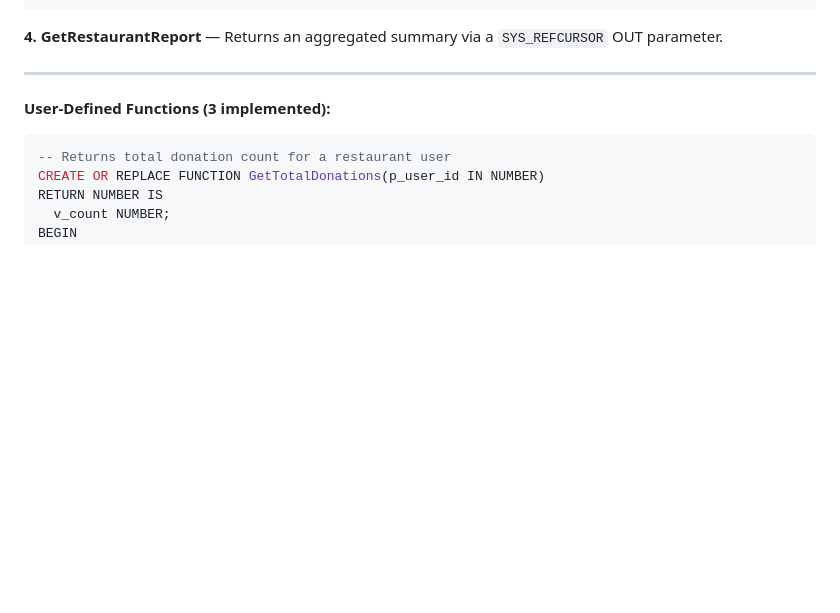
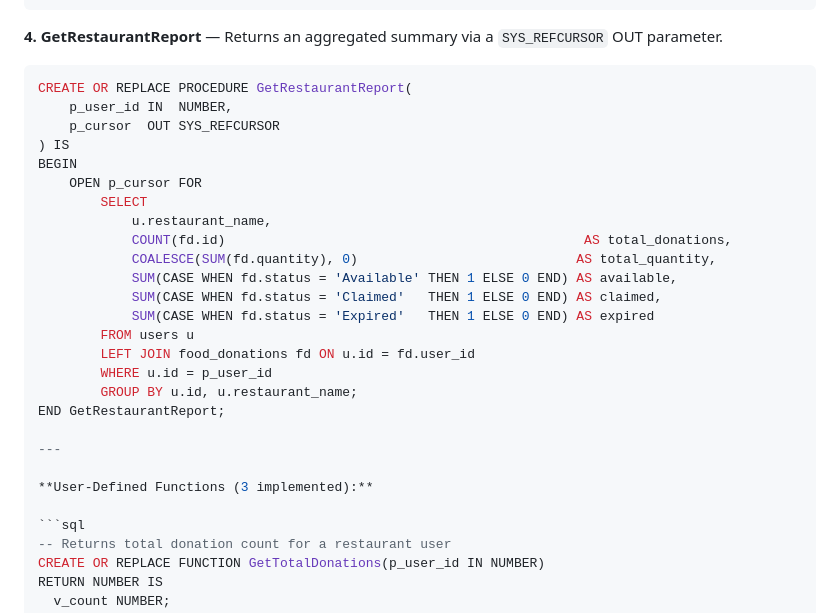
Before and after one commit to Yashasvi-Ranjan/DBMS-Project, a Markdown page: README.md, the part around the change. Rendered like a GitHub page; blank space fills up the shorter version.

````diff
--- a/README.md
+++ b/README.md
@@ -463,6 +463,25 @@ END ExpireOldDonations;
 ```
 
 **4. GetRestaurantReport** — Returns an aggregated summary via a `SYS_REFCURSOR` OUT parameter.
+```sql
+CREATE OR REPLACE PROCEDURE GetRestaurantReport(
+    p_user_id IN  NUMBER,
+    p_cursor  OUT SYS_REFCURSOR
+) IS
+BEGIN
+    OPEN p_cursor FOR
+        SELECT
+            u.restaurant_name,
+            COUNT(fd.id)                                              AS total_donations,
+            COALESCE(SUM(fd.quantity), 0)                            AS total_quantity,
+            SUM(CASE WHEN fd.status = 'Available' THEN 1 ELSE 0 END) AS available,
+            SUM(CASE WHEN fd.status = 'Claimed'   THEN 1 ELSE 0 END) AS claimed,
+            SUM(CASE WHEN fd.status = 'Expired'   THEN 1 ELSE 0 END) AS expired
+        FROM users u
+        LEFT JOIN food_donations fd ON u.id = fd.user_id
+        WHERE u.id = p_user_id
+        GROUP BY u.id, u.restaurant_name;
+END GetRestaurantReport;
 
 ---
 
````
